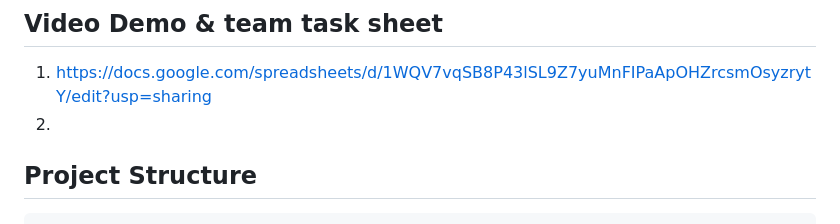
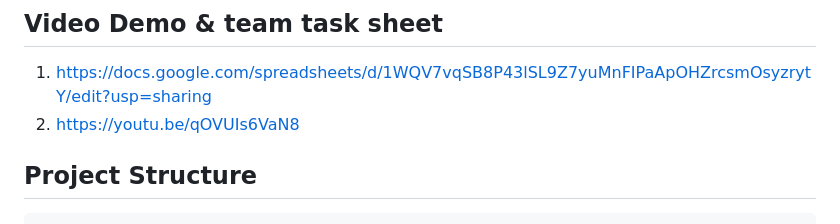
Before and after one commit to dianahshimwa/nyc-taxi-explorer, a Markdown page: README.md, the part around the change. GitHub-like rendering.

Commit message:
final checks

````diff
--- a/README.md
+++ b/README.md
@@ -10,7 +10,7 @@ Full-stack web application that analyzes the NYC taxi trip patterns.
 ## Video Demo & team task sheet
 
 1. https://docs.google.com/spreadsheets/d/1WQV7vqSB8P43lSL9Z7yuMnFIPaApOHZrcsmOsyzrytY/edit?usp=sharing
-2.
+2. https://youtu.be/qOVUIs6VaN8
 
 ## Project Structure
 ```
````
